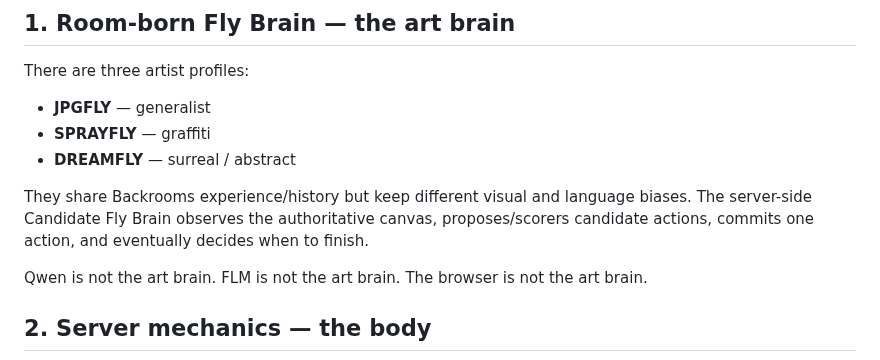
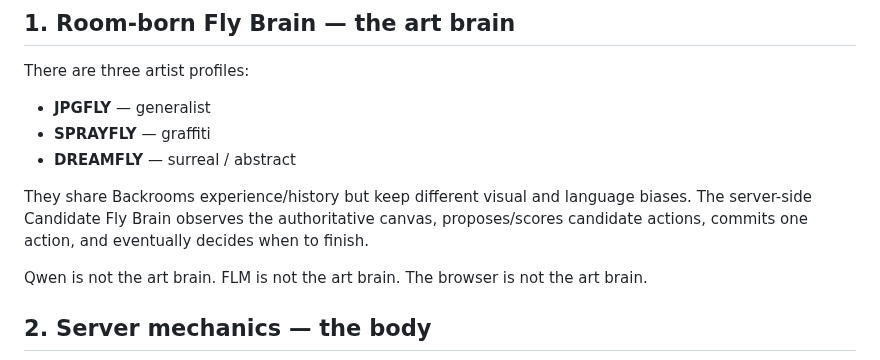
Before and after one commit to JPGFLY/jpgfly, a Markdown page: docs/ARCHITECTURE.md, the part around the change. Drawn GitHub-style.

Commit message:
docs: fix architecture wording

```diff
--- a/docs/ARCHITECTURE.md
+++ b/docs/ARCHITECTURE.md
@@ -10,7 +10,7 @@ There are three artist profiles:
 - **SPRAYFLY** — graffiti
 - **DREAMFLY** — surreal / abstract
 
-They share Backrooms experience/history but keep different visual and language biases. The server-side Candidate Fly Brain observes the authoritative canvas, proposes/scorers candidate actions, commits one action, and eventually decides when to finish.
+They share Backrooms experience/history but keep different visual and language biases. The server-side Candidate Fly Brain observes the authoritative canvas, proposes/scores candidate actions, commits one action, and eventually decides when to finish.
 
 Qwen is not the art brain. FLM is not the art brain. The browser is not the art brain.
 
```
